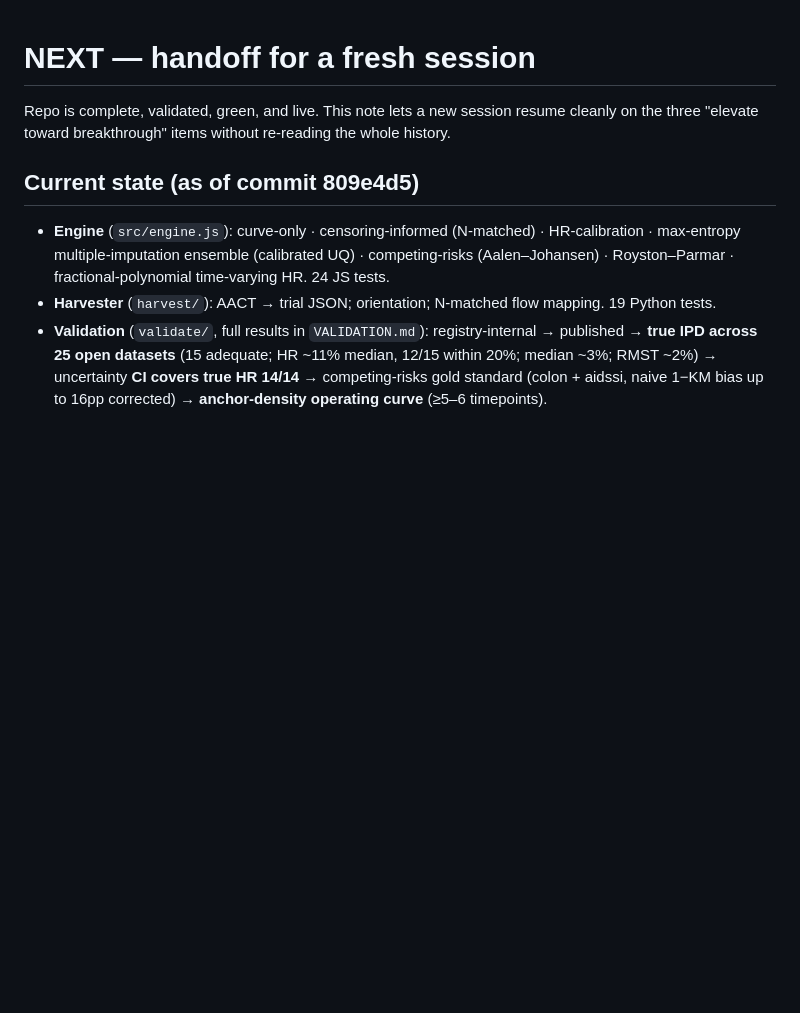
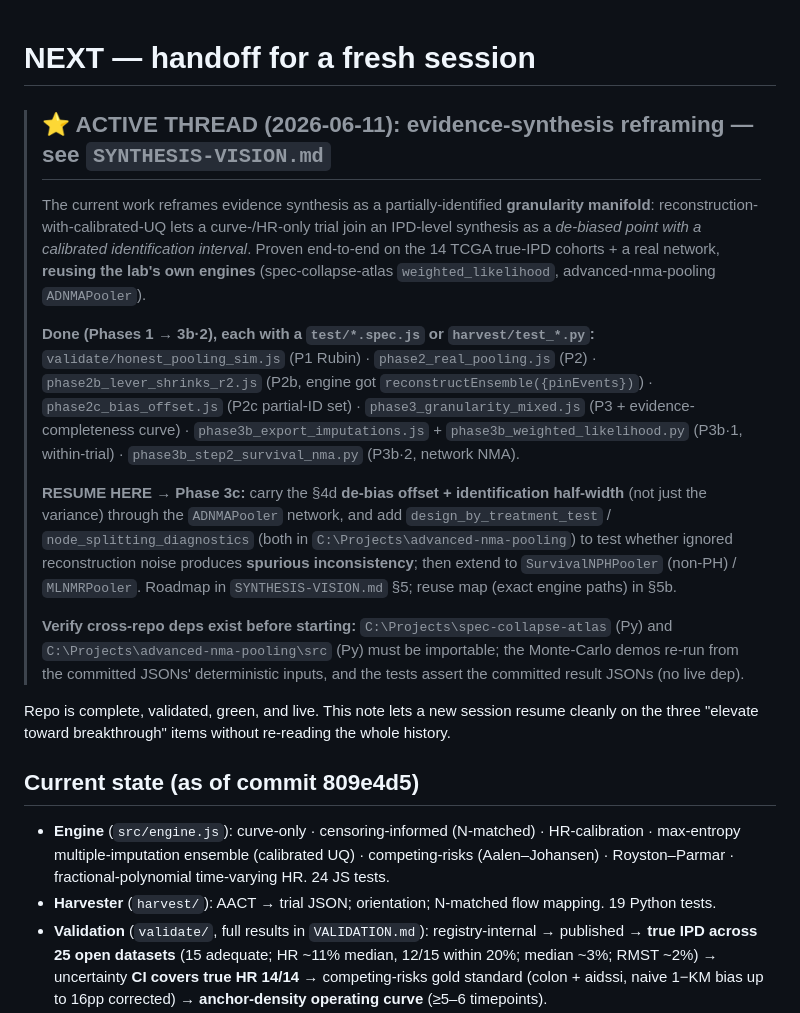
Before and after one commit to mahmood726-cyber/registry-ipd, a Markdown page: NEXT.md, the part around the change. Drawn GitHub-style; blank space fills up the shorter version.

Commit message:
NEXT.md: handoff note for the active evidence-synthesis thread (resume at Phase 3c)
Session-checkpoint: prominent pointer at the top of NEXT.md to SYNTHESIS-VISION.md
with the full Phase 1 -> 3b.2 status (scripts + tests), the exact resume point
(Phase 3c: carry the de-bias/identification interval + consistency through the
ADNMAPooler network), and the cross-repo deps to verify first
(spec-collapse-atlas, advanced-nma-pooling). 34 JS + 86 Python green.

Co-Authored-By: Claude Fable 5 <noreply@anthropic.com>

```diff
--- a/NEXT.md
+++ b/NEXT.md
@@ -1,4 +1,27 @@
 # NEXT — handoff for a fresh session
+
+> ## ⭐ ACTIVE THREAD (2026-06-11): evidence-synthesis reframing — see `SYNTHESIS-VISION.md`
+> The current work reframes evidence synthesis as a partially-identified **granularity manifold**:
+> reconstruction-with-calibrated-UQ lets a curve-/HR-only trial join an IPD-level synthesis as a
+> *de-biased point with a calibrated identification interval*. Proven end-to-end on the 14 TCGA true-IPD
+> cohorts + a real network, **reusing the lab's own engines** (spec-collapse-atlas `weighted_likelihood`,
+> advanced-nma-pooling `ADNMAPooler`).
+>
+> **Done (Phases 1 → 3b·2), each with a `test/*.spec.js` or `harvest/test_*.py`:**
+> `validate/honest_pooling_sim.js` (P1 Rubin) · `phase2_real_pooling.js` (P2) · `phase2b_lever_shrinks_r2.js`
+> (P2b, engine got `reconstructEnsemble({pinEvents})`) · `phase2c_bias_offset.js` (P2c partial-ID set) ·
+> `phase3_granularity_mixed.js` (P3 + evidence-completeness curve) · `phase3b_export_imputations.js` +
+> `phase3b_weighted_likelihood.py` (P3b·1, within-trial) · `phase3b_step2_survival_nma.py` (P3b·2, network NMA).
+>
+> **RESUME HERE → Phase 3c:** carry the §4d **de-bias offset + identification half-width** (not just the
+> variance) through the `ADNMAPooler` network, and add `design_by_treatment_test` / `node_splitting_diagnostics`
+> (both in `C:\Projects\advanced-nma-pooling`) to test whether ignored reconstruction noise produces
+> **spurious inconsistency**; then extend to `SurvivalNPHPooler` (non-PH) / `MLNMRPooler`. Roadmap in
+> `SYNTHESIS-VISION.md` §5; reuse map (exact engine paths) in §5b.
+>
+> **Verify cross-repo deps exist before starting:** `C:\Projects\spec-collapse-atlas` (Py) and
+> `C:\Projects\advanced-nma-pooling\src` (Py) must be importable; the Monte-Carlo demos re-run from the
+> committed JSONs' deterministic inputs, and the tests assert the committed result JSONs (no live dep).
 
 Repo is complete, validated, green, and live. This note lets a new session resume cleanly on the
 three "elevate toward breakthrough" items without re-reading the whole history.
```
